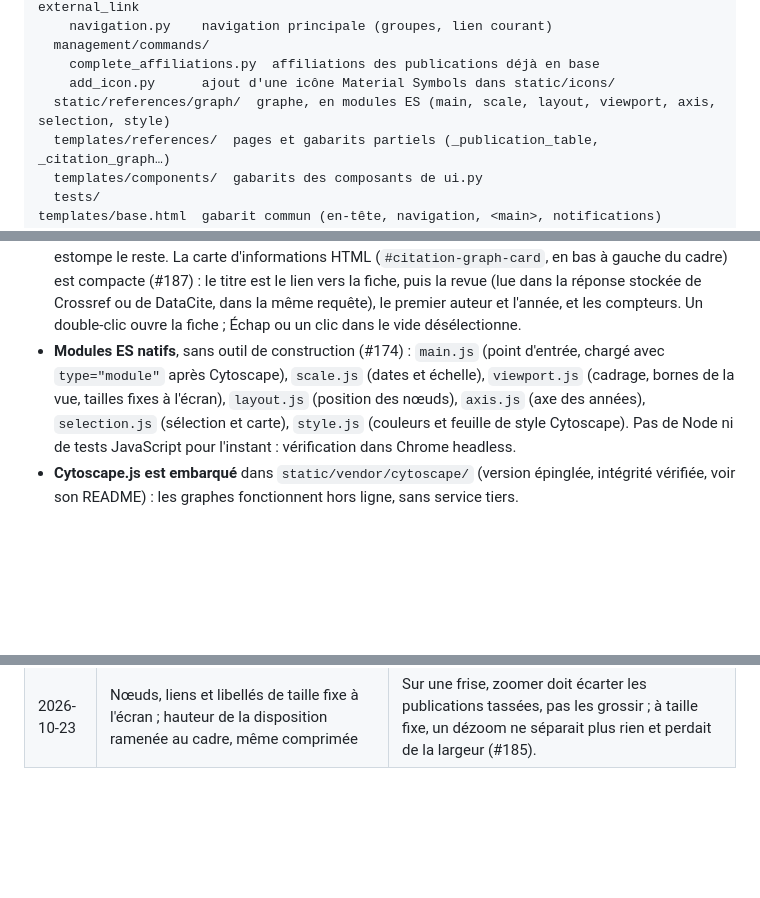
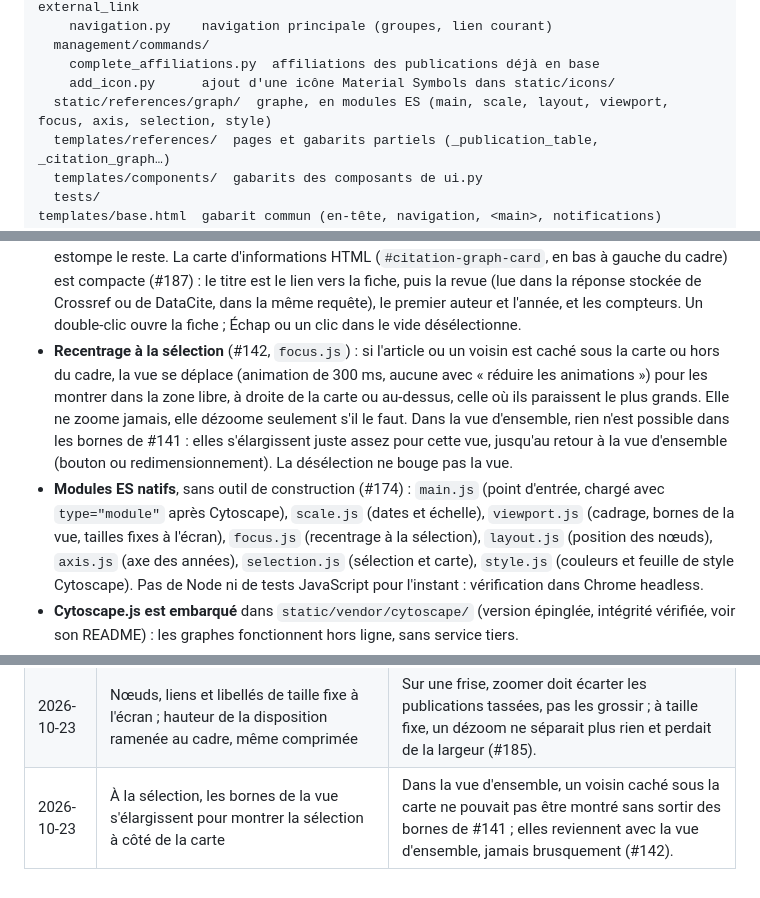
Before and after one commit to tanguycadoux/research-paper-relationship-graph, a Markdown page: docs/architecture.md, 3 parts joined by grey strips. Drawn GitHub-style; blank space fills up the shorter version.

Commit message:
docs: recentrage à la sélection (#142)
Co-Authored-By: Claude Opus 5.5 <noreply@anthropic.com>

```diff
--- a/docs/architecture.md
+++ b/docs/architecture.md
@@ -73,7 +73,7 @@ references/          application principale
   management/commands/
     complete_affiliations.py  affiliations des publications déjà en base
     add_icon.py      ajout d'une icône Material Symbols dans static/icons/
-  static/references/graph/  graphe, en modules ES (main, scale, layout, viewport, axis, selection, style)
+  static/references/graph/  graphe, en modules ES (main, scale, layout, viewport, focus, axis, selection, style)
   templates/references/  pages et gabarits partiels (_publication_table, _citation_graph…)
   templates/components/  gabarits des composants de ui.py
   tests/
@@ -372,9 +372,17 @@ collection…). On corrige alors par fusion ou par correction d'auteur.
   le lien vers la fiche, puis la revue (lue dans la réponse stockée de Crossref ou de
   DataCite, dans la même requête), le premier auteur et l'année, et les compteurs. Un double-clic ouvre la fiche ; Échap ou
   un clic dans le vide désélectionne.
+- **Recentrage à la sélection** (#142, `focus.js`) : si l'article ou un voisin est caché
+  sous la carte ou hors du cadre, la vue se déplace (animation de 300 ms, aucune avec
+  « réduire les animations ») pour les montrer dans la zone libre, à droite de la carte
+  ou au-dessus, celle où ils paraissent le plus grands. Elle ne zoome jamais, elle dézoome
+  seulement s'il le faut. Dans la vue d'ensemble, rien n'est possible dans les bornes de
+  #141 : elles s'élargissent juste assez pour cette vue, jusqu'au retour à la vue
+  d'ensemble (bouton ou redimensionnement). La désélection ne bouge pas la vue.
 - **Modules ES natifs**, sans outil de construction (#174) : `main.js` (point d'entrée,
   chargé avec `type="module"` après Cytoscape), `scale.js` (dates et échelle),
-  `viewport.js` (cadrage, bornes de la vue, tailles fixes à l'écran),
+  `viewport.js` (cadrage, bornes de la vue, tailles fixes à l'écran), `focus.js`
+  (recentrage à la sélection),
   `layout.js` (position des nœuds), `axis.js` (axe des années), `selection.js` (sélection
   et carte), `style.js` (couleurs et feuille de style Cytoscape). Pas de Node ni de tests
   JavaScript pour l'instant : vérification dans Chrome headless.
@@ -441,3 +449,4 @@ sont dans [CONTRIBUTING.md](../CONTRIBUTING.md#interface). En résumé :
 | 2026-10-23 | Couleur = rôle du nœud, taille = citations, liens droits gris sans flèche | Palette validée pour le daltonisme ; une seule définition des couleurs pour Cytoscape et la légende ; la flèche surchargeait sans rien apprendre sur une frise (#139, #140). |
 | 2026-10-23 | À la sélection, les voisins prennent la couleur de leur relation, liens plus clairs que leurs nœuds ; nœuds cités en vert d'eau | Une même teinte pour un nœud et son lien ; cohérent aussi dans le graphe du corpus, où les citants sont souvent des publications du corpus (#187). |
 | 2026-10-23 | Nœuds, liens et libellés de taille fixe à l'écran ; hauteur de la disposition ramenée au cadre, même comprimée | Sur une frise, zoomer doit écarter les publications tassées, pas les grossir ; à taille fixe, un dézoom ne séparait plus rien et perdait de la largeur (#185). |
+| 2026-10-23 | À la sélection, les bornes de la vue s'élargissent pour montrer la sélection à côté de la carte | Dans la vue d'ensemble, un voisin caché sous la carte ne pouvait pas être montré sans sortir des bornes de #141 ; elles reviennent avec la vue d'ensemble, jamais brusquement (#142). |
```
